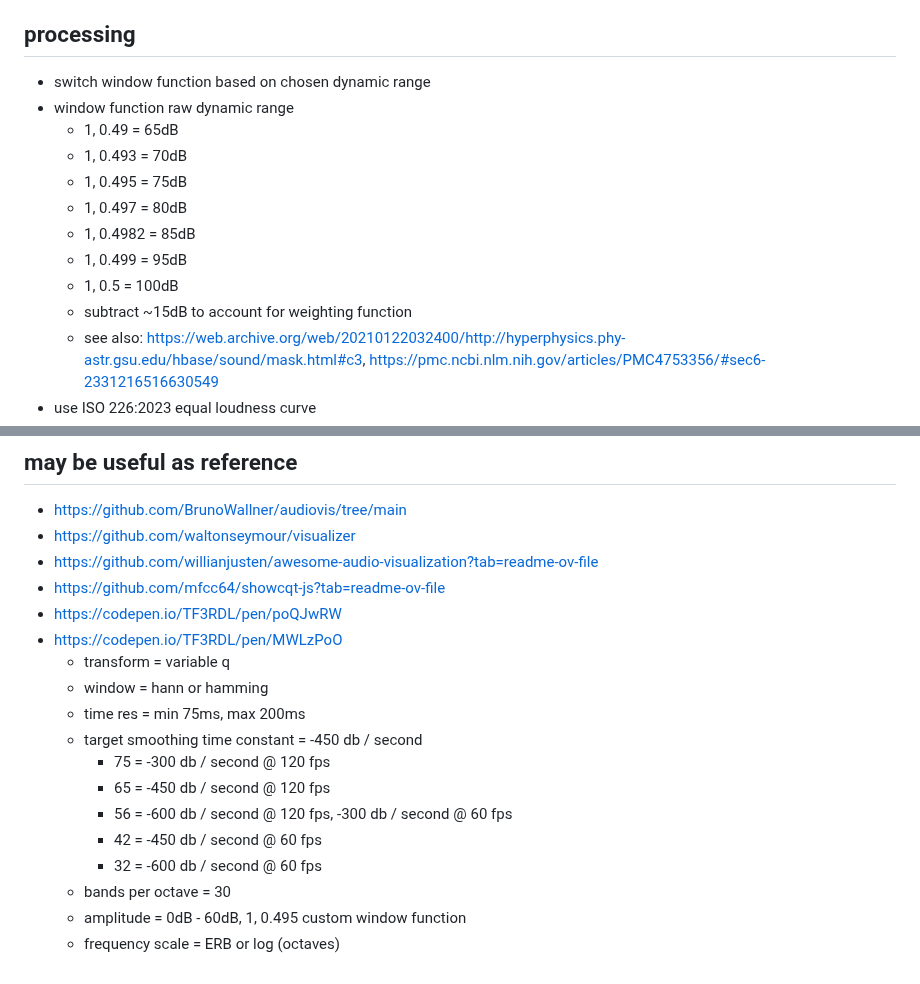
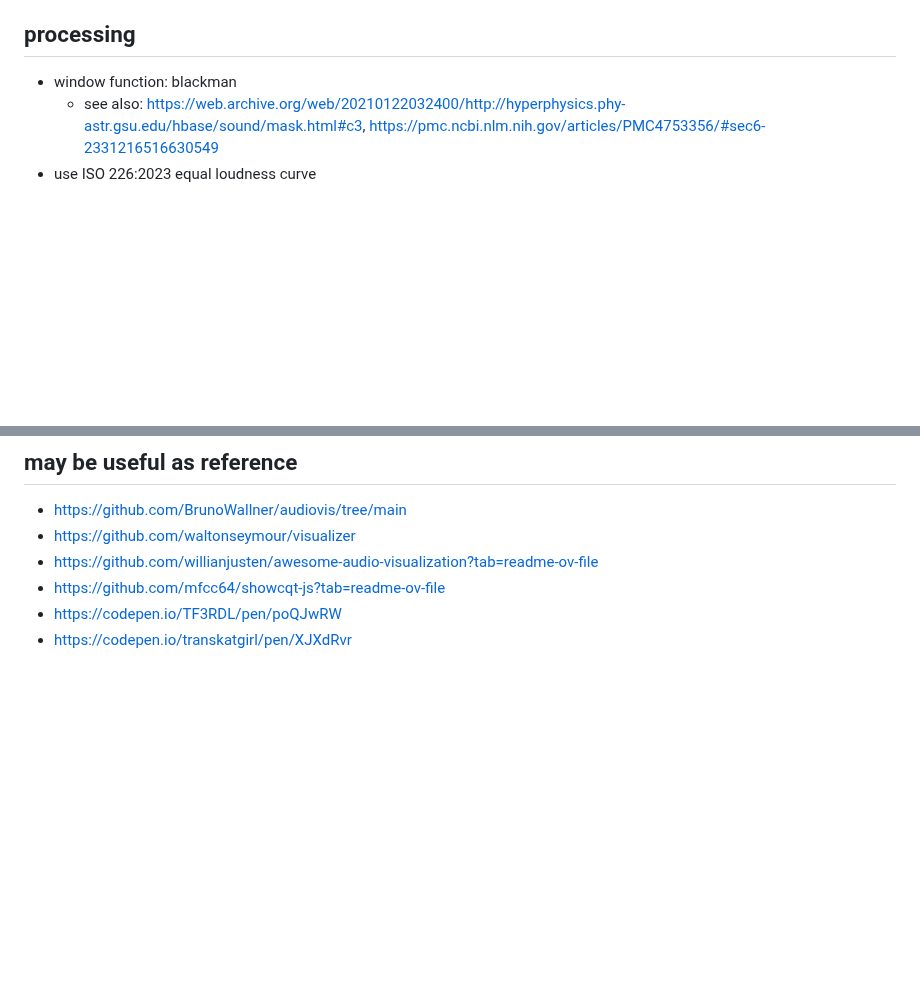
Before and after one commit to transkatgirl/KatVisualizer, a Markdown page: plans.md, 2 parts joined by grey strips. GitHub-like rendering; blank space fills up the shorter version.

Commit message:
Updated plans

```diff
--- a/plans.md
+++ b/plans.md
@@ -9,16 +9,7 @@
 - allow visualizing arbitrary audio devices
 
 ## processing
-- switch window function based on chosen dynamic range
-- window function raw dynamic range
-	- 1, 0.49 = 65dB
-	- 1, 0.493 = 70dB
-	- 1, 0.495 = 75dB
-	- 1, 0.497 = 80dB
-	- 1, 0.4982 = 85dB
-	- 1, 0.499 = 95dB
-	- 1, 0.5 = 100dB
-	- subtract ~15dB to account for weighting function
+- window function: blackman
 	- see also: https://web.archive.org/web/20210122032400/http://hyperphysics.phy-astr.gsu.edu/hbase/sound/mask.html#c3, https://pmc.ncbi.nlm.nih.gov/articles/PMC4753356/#sec6-2331216516630549
 - use ISO 226:2023 equal loudness curve
 - use VQT transform
@@ -75,16 +66,4 @@
 - https://github.com/willianjusten/awesome-audio-visualization?tab=readme-ov-file
 - https://github.com/mfcc64/showcqt-js?tab=readme-ov-file
 - https://codepen.io/TF3RDL/pen/poQJwRW
-- https://codepen.io/TF3RDL/pen/MWLzPoO
-	- transform = variable q
-	- window = hann or hamming
-	- time res = min 75ms, max 200ms
-	- target smoothing time constant = -450 db / second
-		- 75 = -300 db / second @ 120 fps
-		- 65 = -450 db / second @ 120 fps
-		- 56 = -600 db / second @ 120 fps, -300 db / second @ 60 fps
-		- 42 = -450 db / second @ 60 fps
-		- 32 = -600 db / second @ 60 fps
-	- bands per octave = 30
-	- amplitude = 0dB - 60dB, 1, 0.495 custom window function
-	- frequency scale = ERB or log (octaves)
+- https://codepen.io/transkatgirl/pen/XJXdRvr
```
